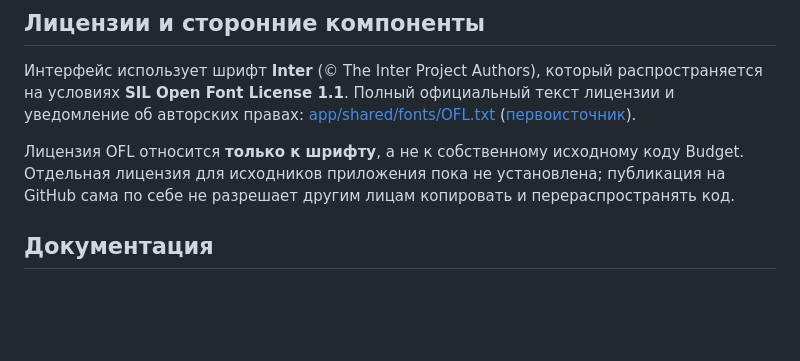
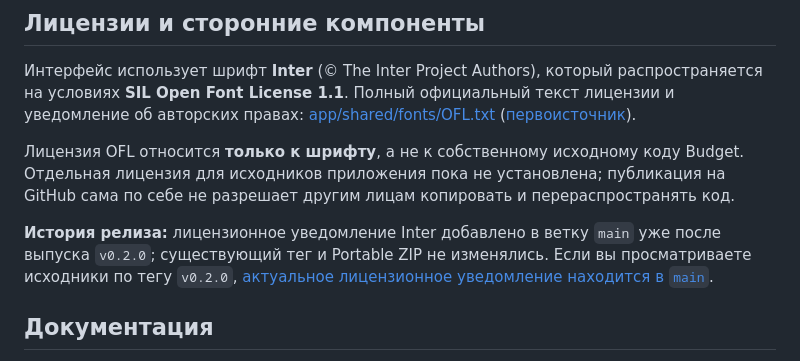
Before and after one commit to TraurigerEngel/Budget, a Markdown page: README.md, the part around the change. Drawn GitHub-style; blank space fills up the shorter version.

Commit message:
docs: clarify font license applicability and historical release tags

```diff
--- a/README.md
+++ b/README.md
@@ -72,6 +72,8 @@ cargo install cargo-audit --locked
 
 Лицензия OFL относится **только к шрифту**, а не к собственному исходному коду Budget. Отдельная лицензия для исходников приложения пока не установлена; публикация на GitHub сама по себе не разрешает другим лицам копировать и перераспространять код.
 
+**История релиза:** лицензионное уведомление Inter добавлено в ветку `main` уже после выпуска `v0.2.0`; существующий тег и Portable ZIP не изменялись. Если вы просматриваете исходники по тегу `v0.2.0`, [актуальное лицензионное уведомление находится в `main`](https://github.com/TraurigerEngel/Budget/blob/main/app/shared/fonts/OFL.txt).
+
 ## Документация
 
 - [CHANGELOG.md](CHANGELOG.md) — история версий и исправлений.
```
